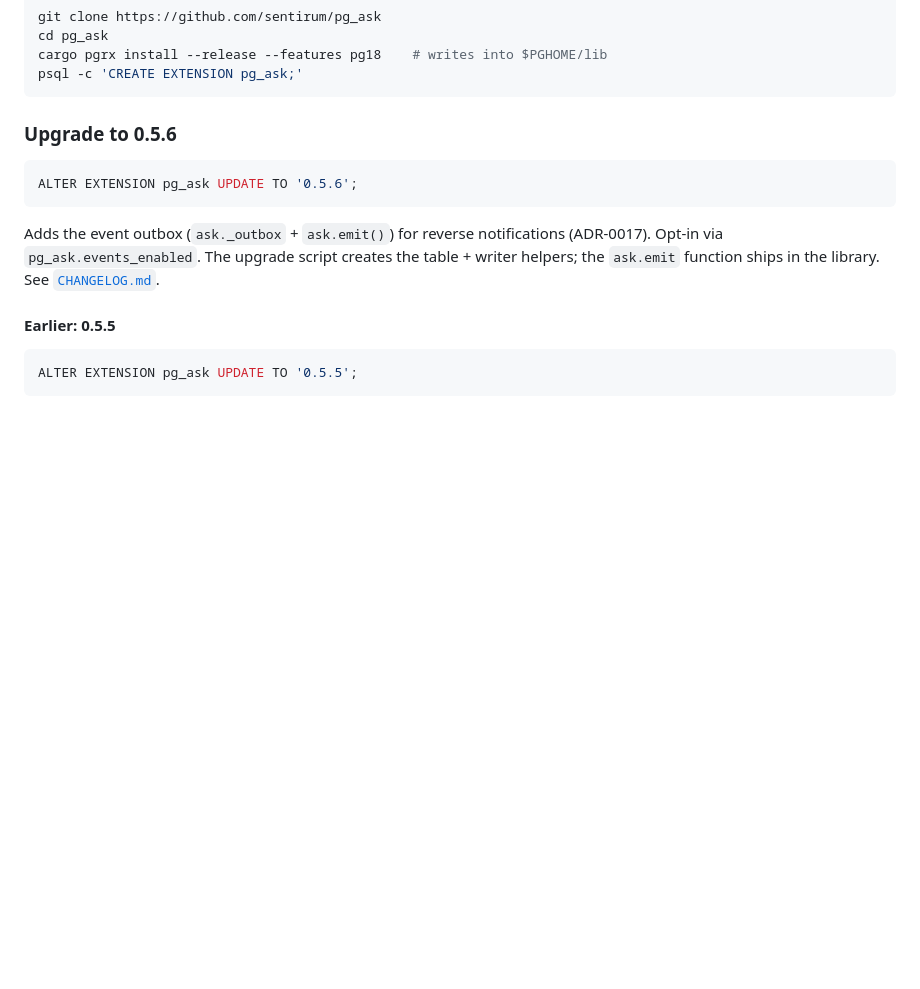
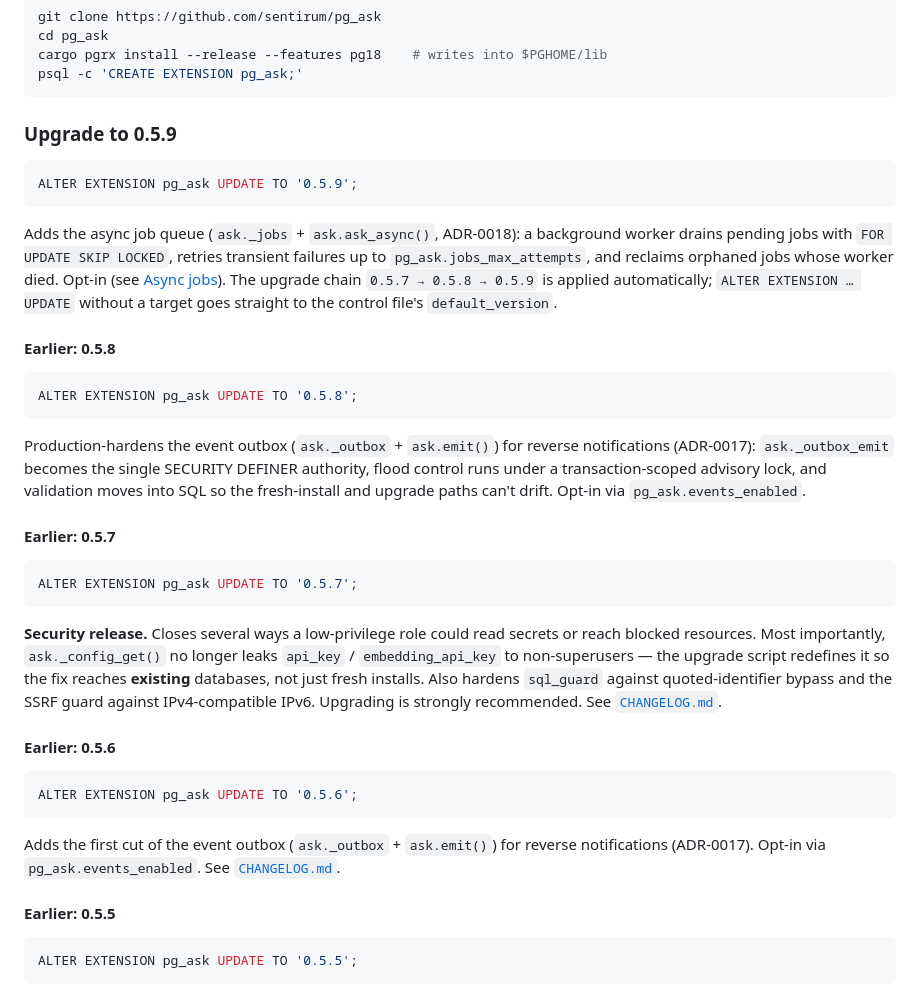
Before and after one commit to sentirum/pg_ask, a Markdown page: README.md, the part around one of its changes. Drawn GitHub-style; blank space fills up the shorter version.

````diff
--- a/README.md
+++ b/README.md
@@ -225,16 +225,55 @@ cargo pgrx install --release --features pg18    # writes into $PGHOME/lib
 psql -c 'CREATE EXTENSION pg_ask;'
 ```
 
-### Upgrade to 0.5.6
+### Upgrade to 0.5.9
+
+```sql
+ALTER EXTENSION pg_ask UPDATE TO '0.5.9';
+```
+
+Adds the async job queue (`ask._jobs` + `ask.ask_async()`, ADR-0018): a
+background worker drains pending jobs with `FOR UPDATE SKIP LOCKED`,
+retries transient failures up to `pg_ask.jobs_max_attempts`, and reclaims
+orphaned jobs whose worker died. Opt-in (see
+[Async jobs](#async-jobs-v059)). The upgrade chain `0.5.7 → 0.5.8 → 0.5.9`
+is applied automatically; `ALTER EXTENSION … UPDATE` without a target
+goes straight to the control file's `default_version`.
+
+#### Earlier: 0.5.8
+
+```sql
+ALTER EXTENSION pg_ask UPDATE TO '0.5.8';
+```
+
+Production-hardens the event outbox (`ask._outbox` + `ask.emit()`) for
+reverse notifications (ADR-0017): `ask._outbox_emit` becomes the single
+SECURITY DEFINER authority, flood control runs under a transaction-scoped
+advisory lock, and validation moves into SQL so the fresh-install and
+upgrade paths can't drift. Opt-in via `pg_ask.events_enabled`.
+
+#### Earlier: 0.5.7
+
+```sql
+ALTER EXTENSION pg_ask UPDATE TO '0.5.7';
+```
+
+**Security release.** Closes several ways a low-privilege role could read
+secrets or reach blocked resources. Most importantly, `ask._config_get()`
+no longer leaks `api_key` / `embedding_api_key` to non-superusers — the
+upgrade script redefines it so the fix reaches **existing** databases, not
+just fresh installs. Also hardens `sql_guard` against quoted-identifier
+bypass and the SSRF guard against IPv4-compatible IPv6. Upgrading is
+strongly recommended. See [`CHANGELOG.md`](CHANGELOG.md).
+
+#### Earlier: 0.5.6
 
 ```sql
 ALTER EXTENSION pg_ask UPDATE TO '0.5.6';
 ```
 
-Adds the event outbox (`ask._outbox` + `ask.emit()`) for reverse
-notifications (ADR-0017). Opt-in via `pg_ask.events_enabled`. The upgrade
-script creates the table + writer helpers; the `ask.emit` function ships in
-the library. See [`CHANGELOG.md`](CHANGELOG.md).
+Adds the first cut of the event outbox (`ask._outbox` + `ask.emit()`) for
+reverse notifications (ADR-0017). Opt-in via `pg_ask.events_enabled`. See
+[`CHANGELOG.md`](CHANGELOG.md).
 
 #### Earlier: 0.5.5
 
````
Also changed, not shown: other parts of README.md (+39 -0 lines), docs/ROADMAP.md (+9 -6 lines).
